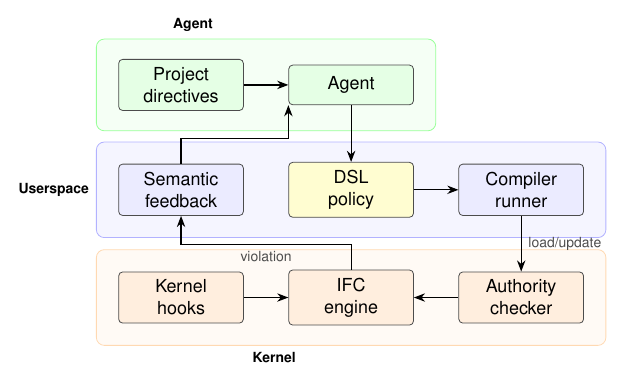
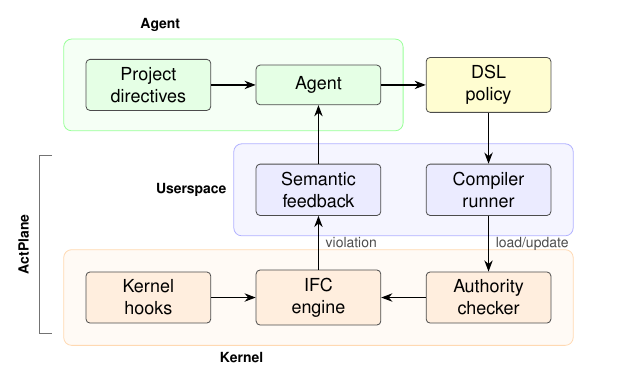
Before and after one commit to yunwei37/actplane-atc, a LaTeX figure (figures/architecture.tex): the whole page. Compiled offline with pdfLaTeX.

Commit message:
Update architecture diagram and refine evaluation figure caption for clarity

```diff
--- a/figures/architecture.tex
+++ b/figures/architecture.tex
@@ -48,14 +48,14 @@
 
 % Runtime enforcement path.
 \draw[arr] (hooks) -- (engine);
-\draw[arr] (engine.north) -- ++(0,0.45) -| node[pos=0.25,below,lbl] {violation} (feedback.south);
-\draw[arr] (feedback.north) -- ++(0,0.45) -| (agent.south west);
+\draw[arr] (engine) -- node[right,lbl] {violation} (feedback);
+\draw[arr] (feedback) -- (agent);
 
 \begin{scope}[on background layer]
   \node[fit=(directive)(agent), fill=green!4, draw=green!40,
         rounded corners=4pt, inner xsep=11pt, inner ysep=10pt,
         label={[font=\scriptsize\bfseries]above left:Agent}] {};
-  \node[fit=(feedback)(policy)(compiler), fill=blue!4, draw=blue!30,
+  \node[fit=(feedback)(compiler), fill=blue!4, draw=blue!30,
         rounded corners=4pt, inner xsep=11pt, inner ysep=10pt,
         label={[font=\scriptsize\bfseries]left:Userspace}] {};
   \node[fit=(hooks)(authority)(engine), fill=orange!4, draw=orange!30,
@@ -63,5 +63,9 @@
         label={[font=\scriptsize\bfseries]below left:Kernel}] {};
 \end{scope}
 
+\draw[draw=black!55, line width=0.6pt]
+  (-4.70,1.96) -- (-4.92,1.96) -- (-4.92,-1.18) -- (-4.70,-1.18);
+\node[font=\scriptsize\bfseries, rotate=90] at (-5.20,0.39) {ActPlane};
+
 \end{tikzpicture}
 \end{document}
```
Also changed, not shown: sections/05-evaluation.tex (+2 -1 lines), figures/architecture.pdf, figures/architecture.tex (4 more changed lines).
